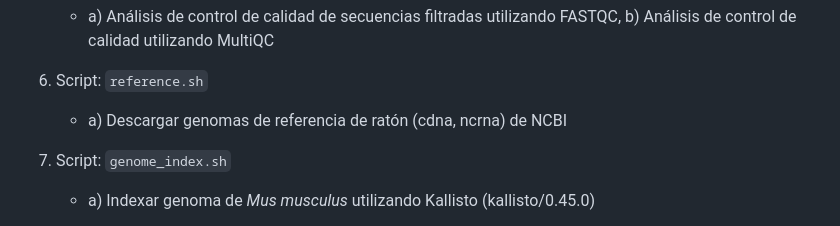
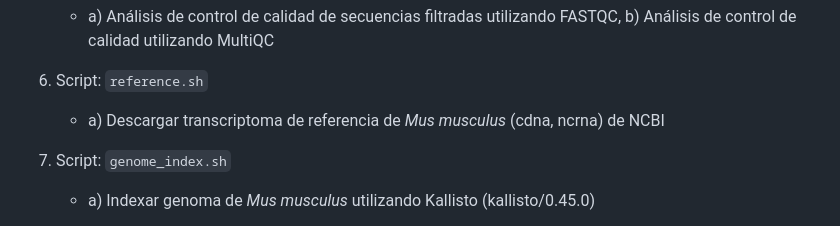
Before and after one commit to nataliebpm/Analisis-de-RNA-seq-BEII, a Markdown page: README.md, the part around the change. Rendered like a GitHub page.

Commit message:
Modificar paso 6 pipeline

```diff
--- a/README.md
+++ b/README.md
@@ -74,7 +74,7 @@ Se analizaron 4 réplicas biológicas de tejido de próstata de ratones para cad
 
 6. Script: `reference.sh`
 
-	- a) Descargar genomas de referencia de ratón (cdna, ncrna) de NCBI
+	- a) Descargar transcriptoma de referencia de *Mus musculus* (cdna, ncrna) de NCBI
 
 7. Script: `genome_index.sh`
 
```
